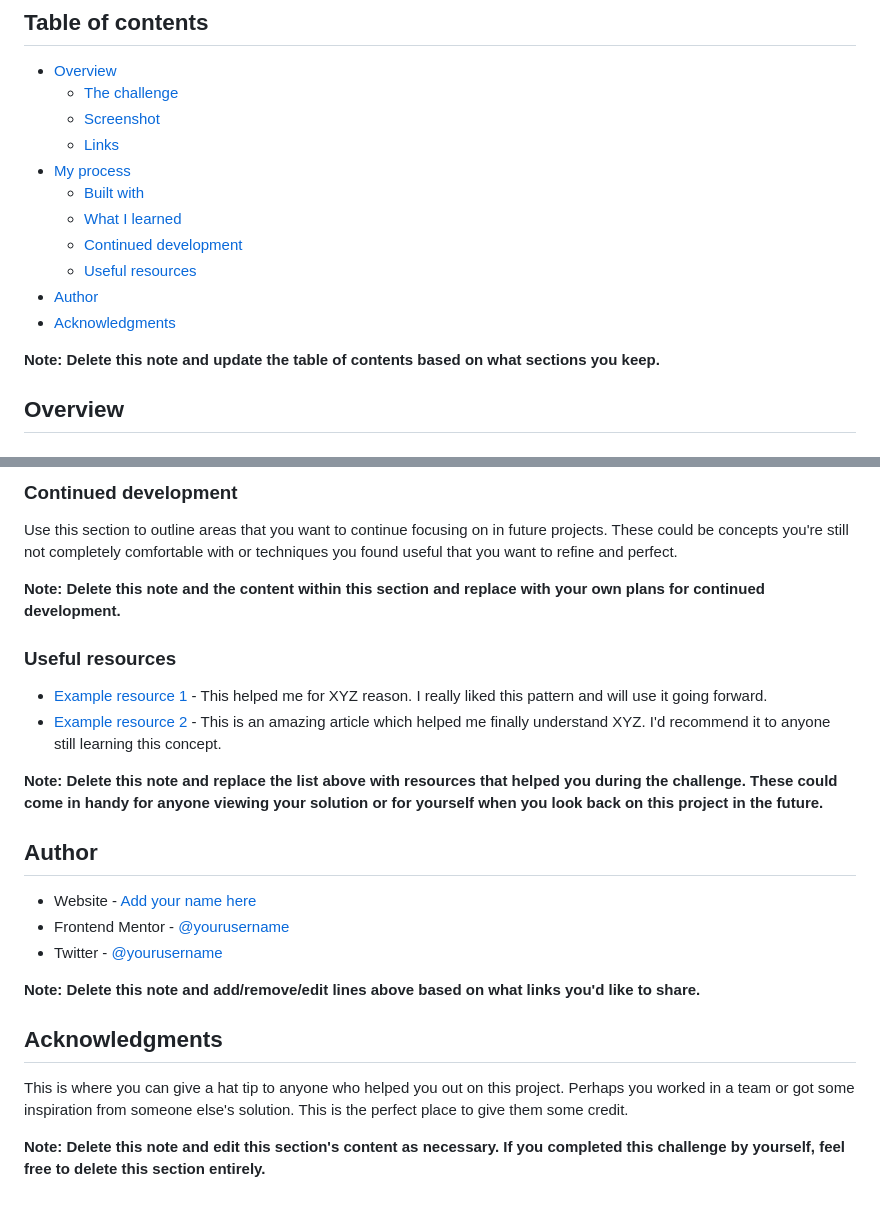
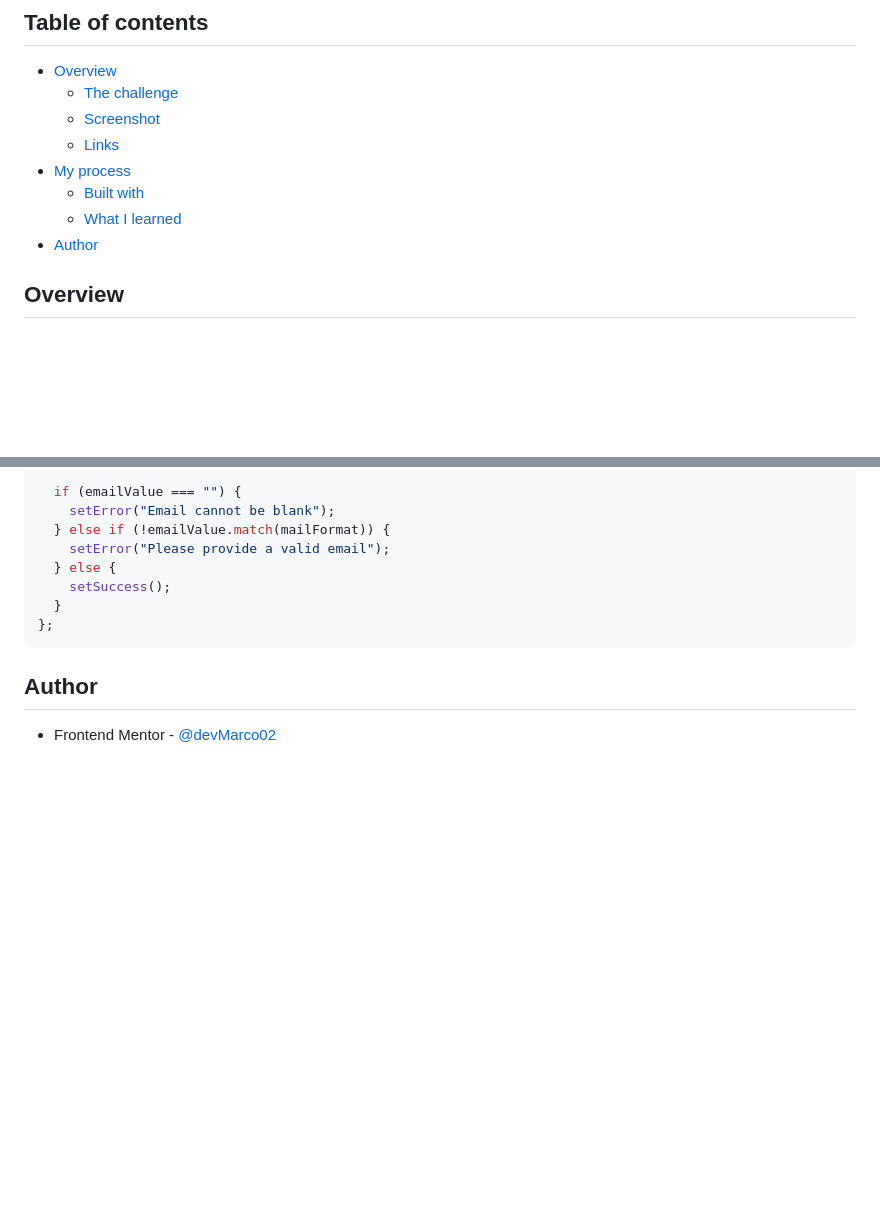
Before and after one commit to devMarco02/base-apparel-coming-soon, a Markdown page: README.md, 2 parts joined by grey strips. GitHub-like rendering; blank space fills up the shorter version.

````diff
--- a/README.md
+++ b/README.md
@@ -11,12 +11,7 @@ This is a solution to the [Base Apparel coming soon page challenge on Frontend M
 - [My process](#my-process)
   - [Built with](#built-with)
   - [What I learned](#what-i-learned)
-  - [Continued development](#continued-development)
-  - [Useful resources](#useful-resources)
 - [Author](#author)
-- [Acknowledgments](#acknowledgments)
-
-**Note: Delete this note and update the table of contents based on what sections you keep.**
 
 ## Overview
 
@@ -88,27 +62,14 @@ If you want more help with writing markdown, we'd recommend checking out [The Ma
 
-### Continued development
-
-Use this section to outline areas that you want to continue focusing on in future projects. These could be concepts you're still not completely comfortable with or techniques you found useful that you want to refine and perfect.
-
-**Note: Delete this note and the content within this section and replace with your own plans for continued development.**
-
-### Useful resources
-
-- [Example resource 1](https://www.example.com) - This helped me for XYZ reason. I really liked this pattern and will use it going forward.
-- [Example resource 2](https://www.example.com) - This is an amazing article which helped me finally understand XYZ. I'd recommend it to anyone still learning this concept.
-
-**Note: Delete this note and replace the list above with resources that helped you during the challenge. These could come in handy for anyone viewing your solution or for yourself when you look back on this project in the future.**
+  if (emailValue === "") {
+    setError("Email cannot be blank");
+  } else if (!emailValue.match(mailFormat)) {
+    setError("Please provide a valid email");
+  } else {
+    setSuccess();
+  }
+};
+```
 
 ## Author
 
-- Website - [Add your name here](https://www.your-site.com)
-- Frontend Mentor - [@yourusername](https://www.frontendmentor.io/profile/yourusername)
-- Twitter - [@yourusername](https://www.twitter.com/yourusername)
-
-**Note: Delete this note and add/remove/edit lines above based on what links you'd like to share.**
-
-## Acknowledgments
-
-This is where you can give a hat tip to anyone who helped you out on this project. Perhaps you worked in a team or got some inspiration from someone else's solution. This is the perfect place to give them some credit.
-
-**Note: Delete this note and edit this section's content as necessary. If you completed this challenge by yourself, feel free to delete this section entirely.**
+- Frontend Mentor - [@devMarco02](https://www.frontendmentor.io/profile/devMarco02)
````
Also changed, not shown: other parts of README.md (+12 -33 lines), images/desktop.png (added), images/mobile.png (added).
